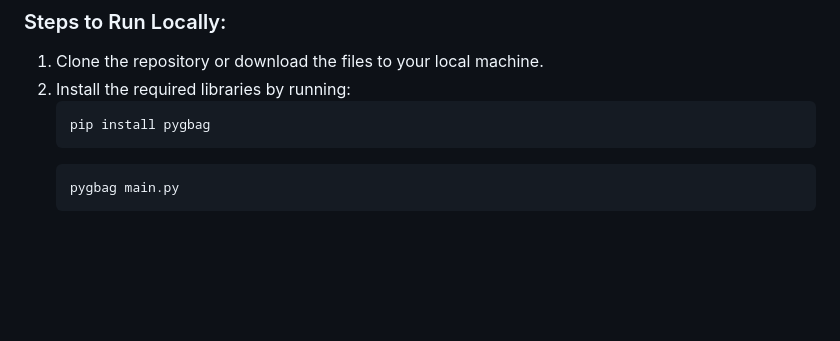
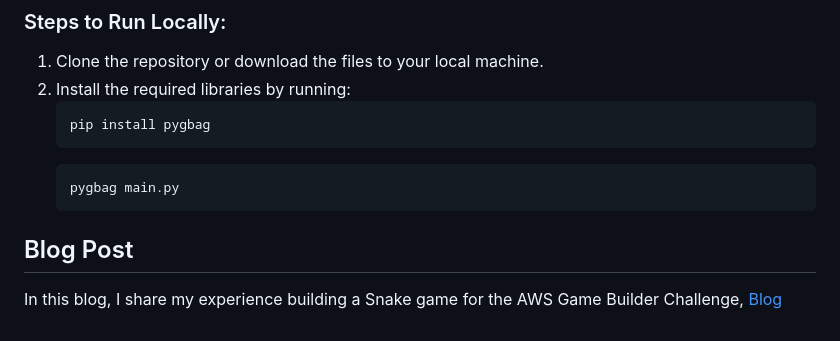
Before and after one commit to aniketandhale08/SnakeRun, a Markdown page: Readme.md, the part around the change. Drawn GitHub-style; blank space fills up the shorter version.

````diff
--- a/Readme.md
+++ b/Readme.md
@@ -77,3 +77,9 @@ This is a browser-compatible Snake game created using Python and the **Pygbag**
    ```
    pygbag main.py
    ```
+
+
+## Blog Post
+
+In this blog, I share my experience building a Snake game for the AWS Game Builder Challenge,
+[Blog](https://community.aws/content/2oihEHpCEtgHaTAIyfdBNKfKW2v)
````
